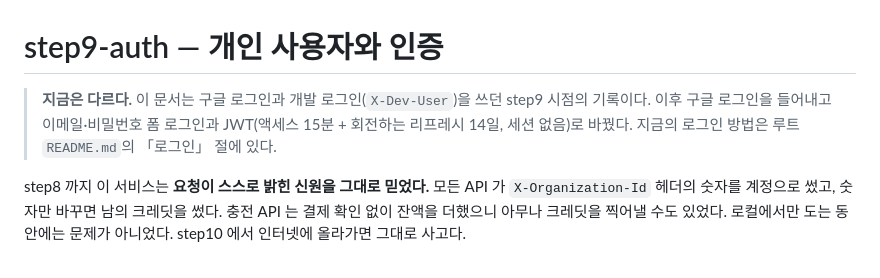
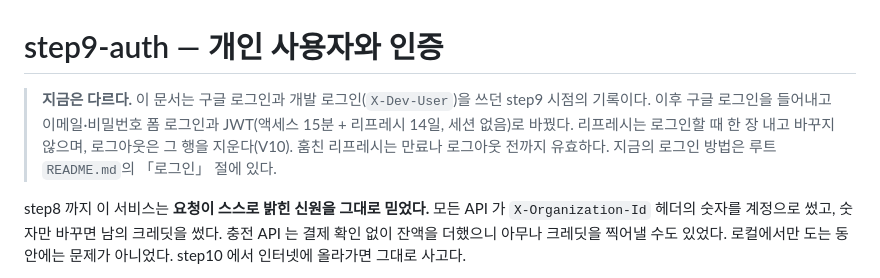
Before and after one commit to AnTaeho/credit-system-kotlin, a Markdown page: docs/step9-auth.md, the part around the change. Drawn GitHub-style.

Commit message:
step9 문서의 로그인 안내를 회전 없는 리프레시에 맞췄다 — 회전한다는 설명이 더는 맞지 않아서

```diff
--- a/docs/step9-auth.md
+++ b/docs/step9-auth.md
@@ -1,6 +1,6 @@
 # step9-auth — 개인 사용자와 인증
 
-> **지금은 다르다.** 이 문서는 구글 로그인과 개발 로그인(`X-Dev-User`)을 쓰던 step9 시점의 기록이다. 이후 구글 로그인을 들어내고 이메일·비밀번호 폼 로그인과 JWT(액세스 15분 + 회전하는 리프레시 14일, 세션 없음)로 바꿨다. 지금의 로그인 방법은 루트 `README.md`의 「로그인」 절에 있다.
+> **지금은 다르다.** 이 문서는 구글 로그인과 개발 로그인(`X-Dev-User`)을 쓰던 step9 시점의 기록이다. 이후 구글 로그인을 들어내고 이메일·비밀번호 폼 로그인과 JWT(액세스 15분 + 리프레시 14일, 세션 없음)로 바꿨다. 리프레시는 로그인할 때 한 장 내고 바꾸지 않으며, 로그아웃은 그 행을 지운다(V10). 훔친 리프레시는 만료나 로그아웃 전까지 유효하다. 지금의 로그인 방법은 루트 `README.md`의 「로그인」 절에 있다.
 
 step8 까지 이 서비스는 **요청이 스스로 밝힌 신원을 그대로 믿었다.** 모든 API 가 `X-Organization-Id` 헤더의 숫자를 계정으로 썼고, 숫자만 바꾸면 남의 크레딧을 썼다. 충전 API 는 결제 확인 없이 잔액을 더했으니 아무나 크레딧을 찍어낼 수도 있었다. 로컬에서만 도는 동안에는 문제가 아니었다. step10 에서 인터넷에 올라가면 그대로 사고다.
 
```
